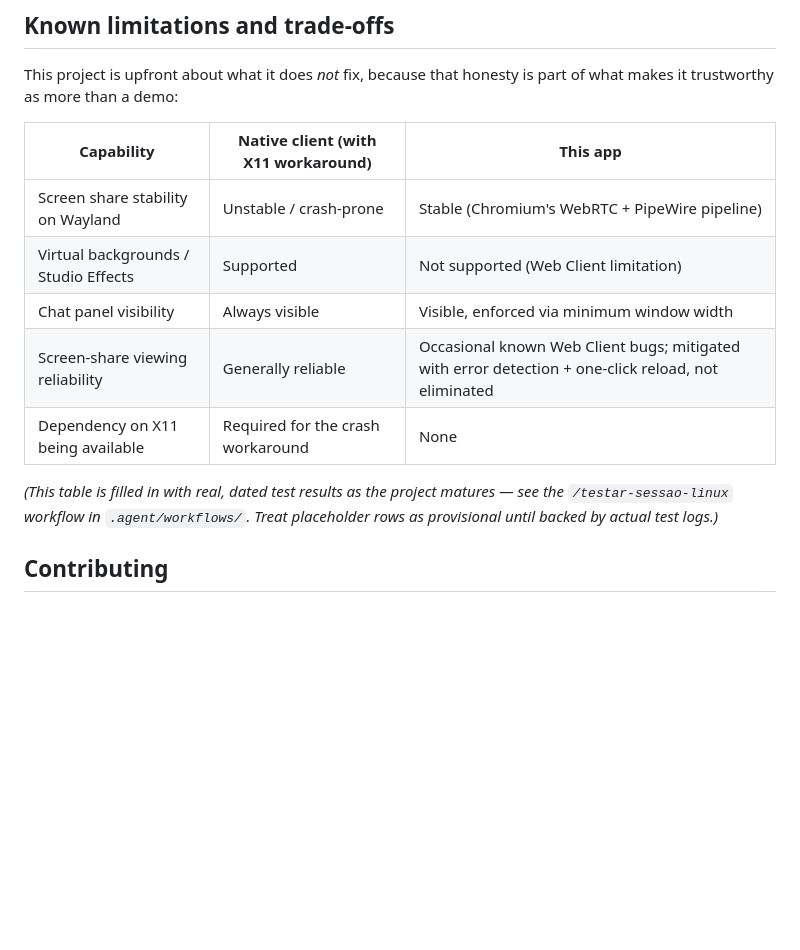
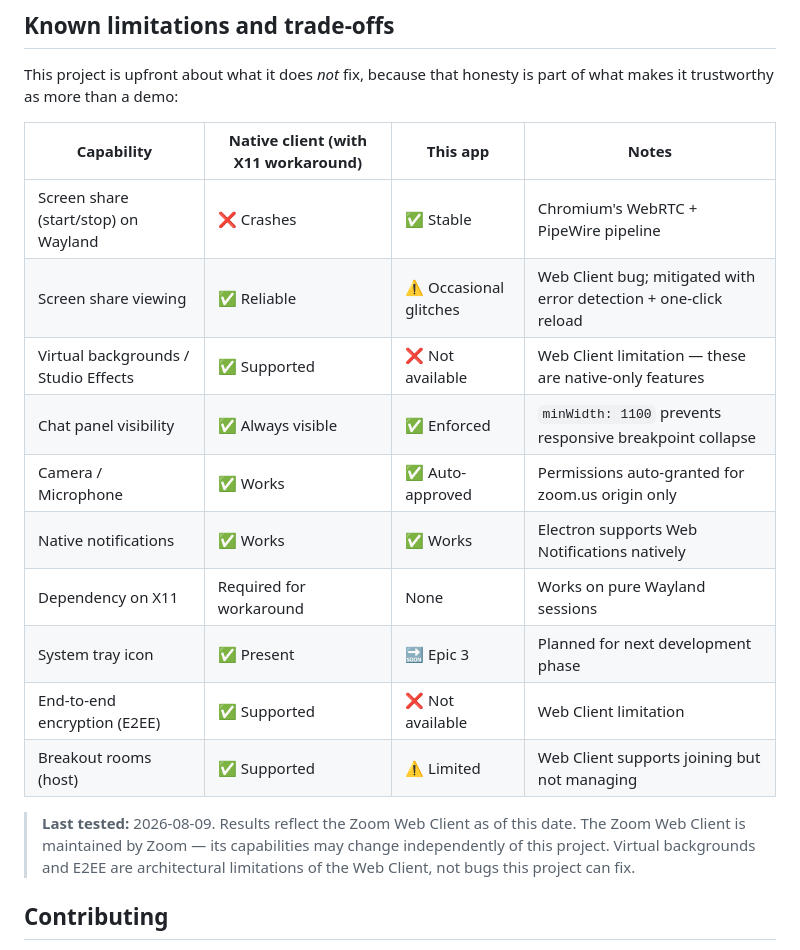
Before and after one commit to jpferraz-git/zoom-linux-native, a Markdown page: README.md, the part around one of its changes. GitHub-like rendering; blank space fills up the shorter version.

```diff
--- a/README.md
+++ b/README.md
@@ -121,17 +141,23 @@ Artifacts land in `dist/`.
 This project is upfront about what it does *not* fix, because that honesty is part of
 what makes it trustworthy as more than a demo:
 
-| Capability | Native client (with X11 workaround) | This app |
-|---|---|---|
-| Screen share stability on Wayland | Unstable / crash-prone | Stable (Chromium's WebRTC + PipeWire pipeline) |
-| Virtual backgrounds / Studio Effects | Supported | Not supported (Web Client limitation) |
-| Chat panel visibility | Always visible | Visible, enforced via minimum window width |
-| Screen-share viewing reliability | Generally reliable | Occasional known Web Client bugs; mitigated with error detection + one-click reload, not eliminated |
-| Dependency on X11 being available | Required for the crash workaround | None |
+| Capability | Native client (with X11 workaround) | This app | Notes |
+|---|---|---|---|
+| Screen share (start/stop) on Wayland | ❌ Crashes | ✅ Stable | Chromium's WebRTC + PipeWire pipeline |
+| Screen share viewing | ✅ Reliable | ⚠️ Occasional glitches | Web Client bug; mitigated with error detection + one-click reload |
+| Virtual backgrounds / Studio Effects | ✅ Supported | ❌ Not available | Web Client limitation — these are native-only features |
+| Chat panel visibility | ✅ Always visible | ✅ Enforced | `minWidth: 1100` prevents responsive breakpoint collapse |
+| Camera / Microphone | ✅ Works | ✅ Auto-approved | Permissions auto-granted for zoom.us origin only |
+| Native notifications | ✅ Works | ✅ Works | Electron supports Web Notifications natively |
+| Dependency on X11 | Required for workaround | None | Works on pure Wayland sessions |
+| System tray icon | ✅ Present | 🔜 Epic 3 | Planned for next development phase |
+| End-to-end encryption (E2EE) | ✅ Supported | ❌ Not available | Web Client limitation |
+| Breakout rooms (host) | ✅ Supported | ⚠️ Limited | Web Client supports joining but not managing |
 
-*(This table is filled in with real, dated test results as the project matures — see
-the `/testar-sessao-linux` workflow in `.agent/workflows/`. Treat placeholder rows as
-provisional until backed by actual test logs.)*
+> **Last tested:** 2026-08-09. Results reflect the Zoom Web Client as of this date.
+> The Zoom Web Client is maintained by Zoom — its capabilities may change independently
+> of this project. Virtual backgrounds and E2EE are architectural limitations of the
+> Web Client, not bugs this project can fix.
 
 ## Contributing
 
```
Also changed, not shown: other parts of README.md (+29 -9 lines).
